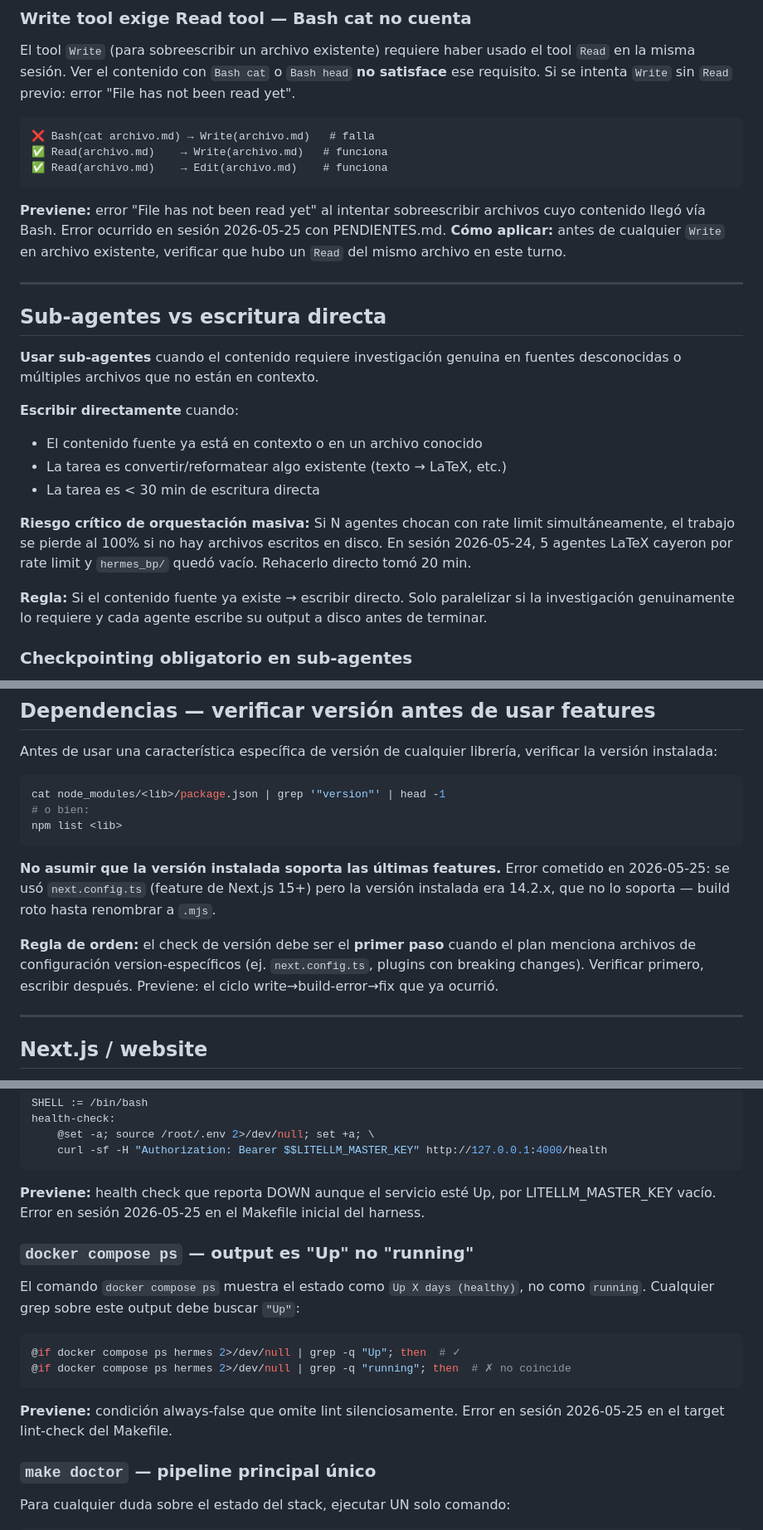
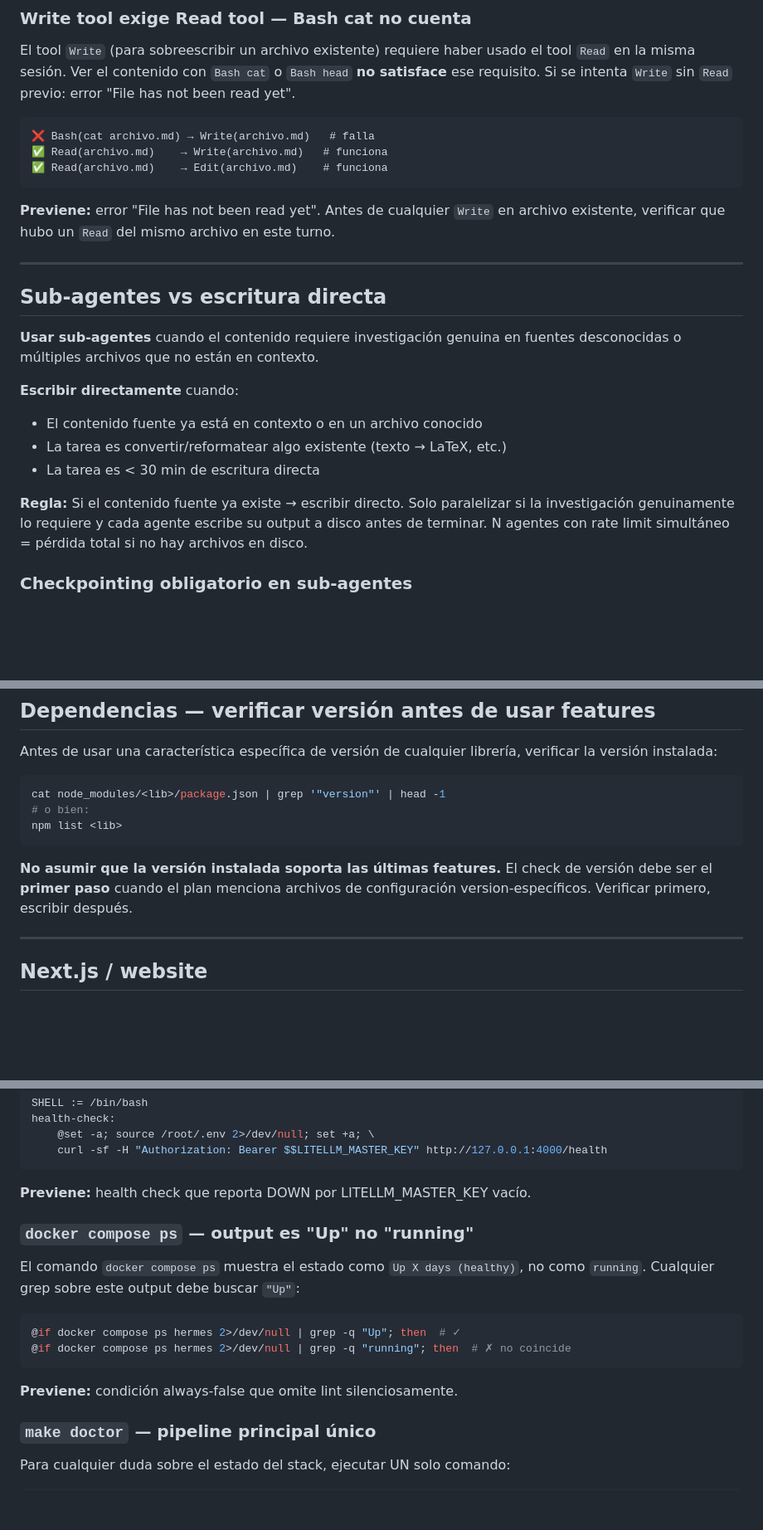
Before and after one commit to erikjosehrnndz-crypto/hermes-stack, a Markdown page: CLAUDE.md, 3 parts joined by grey strips. Shown at 83% size. Rendered like a GitHub page; blank space fills up the shorter version.

````diff
--- a/CLAUDE.md
+++ b/CLAUDE.md
@@ -189,8 +186,7 @@ El tool `Write` (para sobreescribir un archivo existente) requiere haber usado e
 ✅ Read(archivo.md)    → Edit(archivo.md)    # funciona
 ```
 
-**Previene:** error "File has not been read yet" al intentar sobreescribir archivos cuyo contenido llegó vía Bash. Error ocurrido en sesión 2026-05-25 con PENDIENTES.md.
-**Cómo aplicar:** antes de cualquier `Write` en archivo existente, verificar que hubo un `Read` del mismo archivo en este turno.
+**Previene:** error "File has not been read yet". Antes de cualquier `Write` en archivo existente, verificar que hubo un `Read` del mismo archivo en este turno.
 
 ---
 
@@ -203,9 +199,7 @@ El tool `Write` (para sobreescribir un archivo existente) requiere haber usado e
 - La tarea es convertir/reformatear algo existente (texto → LaTeX, etc.)
 - La tarea es < 30 min de escritura directa
 
-**Riesgo crítico de orquestación masiva:** Si N agentes chocan con rate limit simultáneamente, el trabajo se pierde al 100% si no hay archivos escritos en disco. En sesión 2026-05-24, 5 agentes LaTeX cayeron por rate limit y `hermes_bp/` quedó vacío. Rehacerlo directo tomó 20 min.
-
-**Regla:** Si el contenido fuente ya existe → escribir directo. Solo paralelizar si la investigación genuinamente lo requiere y cada agente escribe su output a disco antes de terminar.
+**Regla:** Si el contenido fuente ya existe → escribir directo. Solo paralelizar si la investigación genuinamente lo requiere y cada agente escribe su output a disco antes de terminar. N agentes con rate limit simultáneo = pérdida total si no hay archivos en disco.
 
 ### Checkpointing obligatorio en sub-agentes
 
@@ -317,10 +305,7 @@ cat node_modules/<lib>/package.json | grep '"version"' | head -1
 npm list <lib>
 ```
 
-**No asumir que la versión instalada soporta las últimas features.** Error cometido en 2026-05-25: se usó `next.config.ts` (feature de Next.js 15+) pero la versión instalada era 14.2.x, que no lo soporta — build roto hasta renombrar a `.mjs`.
-
-**Regla de orden:** el check de versión debe ser el **primer paso** cuando el plan menciona archivos de configuración version-específicos (ej. `next.config.ts`, plugins con breaking changes). Verificar primero, escribir después.
-Previene: el ciclo write→build-error→fix que ya ocurrió.
+**No asumir que la versión instalada soporta las últimas features.** El check de versión debe ser el **primer paso** cuando el plan menciona archivos de configuración version-específicos. Verificar primero, escribir después.
 
 ---
 
@@ -894,7 +851,7 @@ health-check:
     curl -sf -H "Authorization: Bearer $$LITELLM_MASTER_KEY" http://127.0.0.1:4000/health
 ```
 
-**Previene:** health check que reporta DOWN aunque el servicio esté Up, por LITELLM_MASTER_KEY vacío. Error en sesión 2026-05-25 en el Makefile inicial del harness.
+**Previene:** health check que reporta DOWN por LITELLM_MASTER_KEY vacío.
 
 ### `docker compose ps` — output es "Up" no "running"
 
@@ -905,7 +862,7 @@ El comando `docker compose ps` muestra el estado como `Up X days (healthy)`, no
 @if docker compose ps hermes 2>/dev/null | grep -q "running"; then  # ✗ no coincide
 ```
 
-**Previene:** condición always-false que omite lint silenciosamente. Error en sesión 2026-05-25 en el target lint-check del Makefile.
+**Previene:** condición always-false que omite lint silenciosamente.
 
 ### `make doctor` — pipeline principal único
 
````
Also changed, not shown: other parts of CLAUDE.md (+26 -53 lines).
